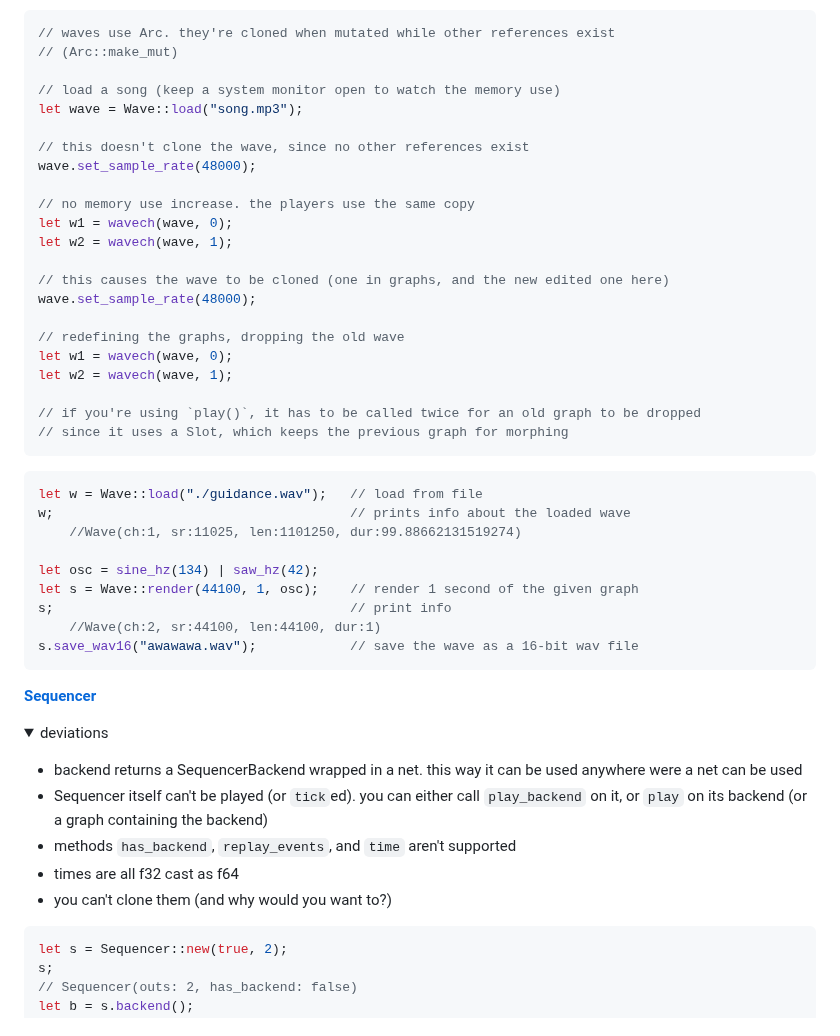
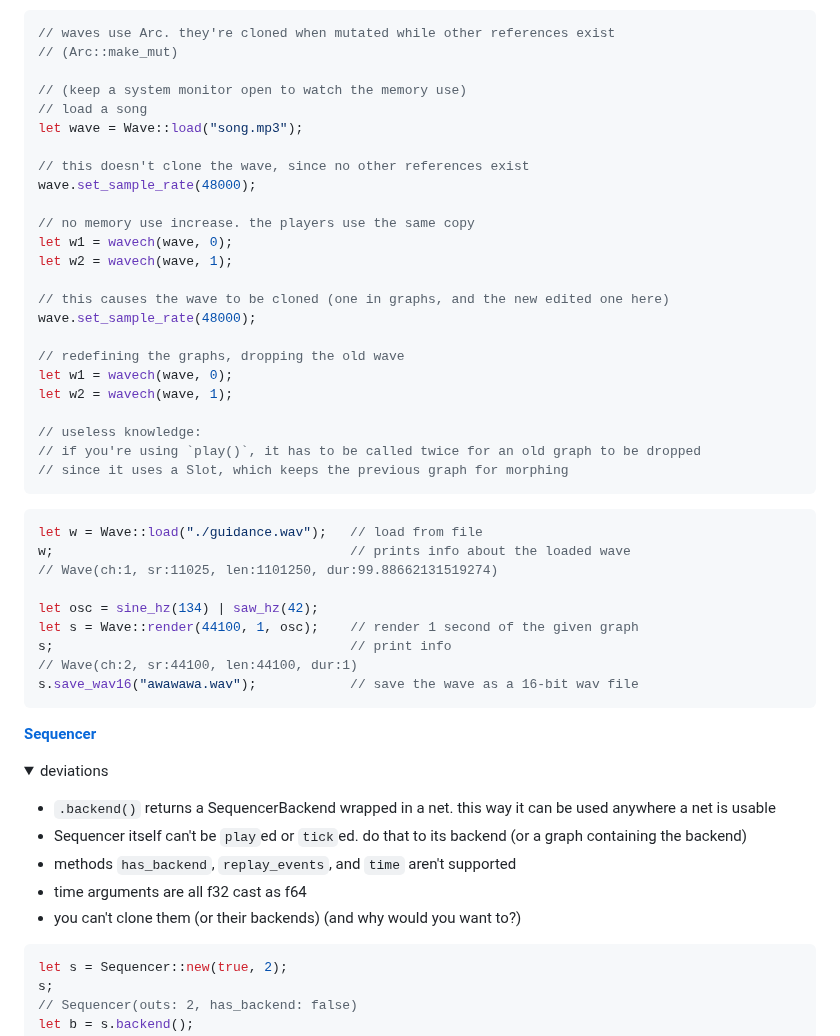
Before and after one commit to tomara-x/lapis, a Markdown page: README.md, the part around the change. Drawn GitHub-style; folded sections open.

Commit message:
more readme cleaning

````diff
--- a/README.md
+++ b/README.md
@@ -251,7 +251,8 @@ s.set(s.value() + 42);
 // waves use Arc. they're cloned when mutated while other references exist
 // (Arc::make_mut)
 
-// load a song (keep a system monitor open to watch the memory use)
+// (keep a system monitor open to watch the memory use)
+// load a song
 let wave = Wave::load("song.mp3");
 
 // this doesn't clone the wave, since no other references exist
@@ -268,6 +269,7 @@ wave.set_sample_rate(48000);
 let w1 = wavech(wave, 0);
 let w2 = wavech(wave, 1);
 
+// useless knowledge:
 // if you're using `play()`, it has to be called twice for an old graph to be dropped
 // since it uses a Slot, which keeps the previous graph for morphing
 ```
@@ -278,12 +280,12 @@ let w2 = wavech(wave, 1);
 ```rust
 let w = Wave::load("./guidance.wav");   // load from file
 w;                                      // prints info about the loaded wave
-    //Wave(ch:1, sr:11025, len:1101250, dur:99.88662131519274)
+// Wave(ch:1, sr:11025, len:1101250, dur:99.88662131519274)
 
 let osc = sine_hz(134) | saw_hz(42);
 let s = Wave::render(44100, 1, osc);    // render 1 second of the given graph
 s;                                      // print info
-    //Wave(ch:2, sr:44100, len:44100, dur:1)
+// Wave(ch:2, sr:44100, len:44100, dur:1)
 s.save_wav16("awawawa.wav");            // save the wave as a 16-bit wav file
 ```
 
@@ -292,11 +294,11 @@ s.save_wav16("awawawa.wav");            // save the wave as a 16-bit wav file
 <details><summary>deviations</summary>
 <p>
 
-- backend returns a SequencerBackend wrapped in a net. this way it can be used anywhere were a net can be used
-- Sequencer itself can't be played (or `tick`ed). you can either call `play_backend` on it, or `play` on its backend (or a graph containing the backend)
+- `.backend()` returns a SequencerBackend wrapped in a net. this way it can be used anywhere a net is usable
+- Sequencer itself can't be `play`ed or `tick`ed. do that to its backend (or a graph containing the backend)
 - methods `has_backend`, `replay_events`, and `time` aren't supported
-- times are all f32 cast as f64
-- you can't clone them (and why would you want to?)
+- time arguments are all f32 cast as f64
+- you can't clone them (or their backends) (and why would you want to?)
 
 </p>
 </details>
````
